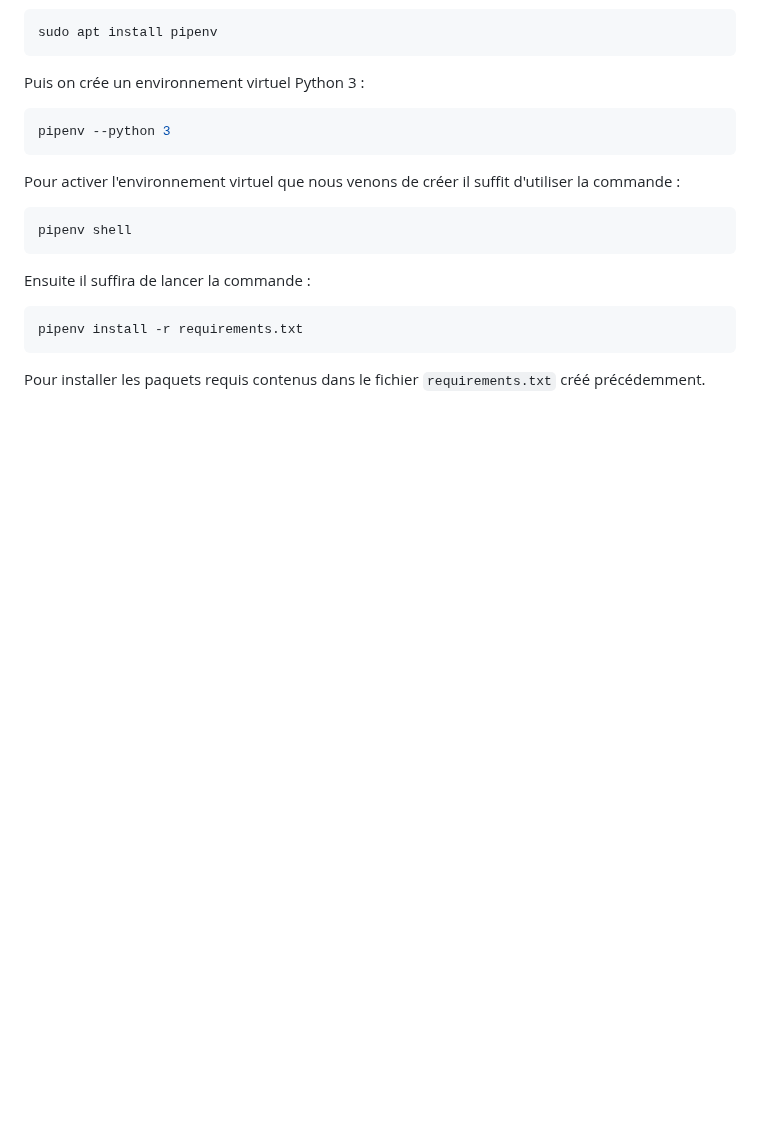
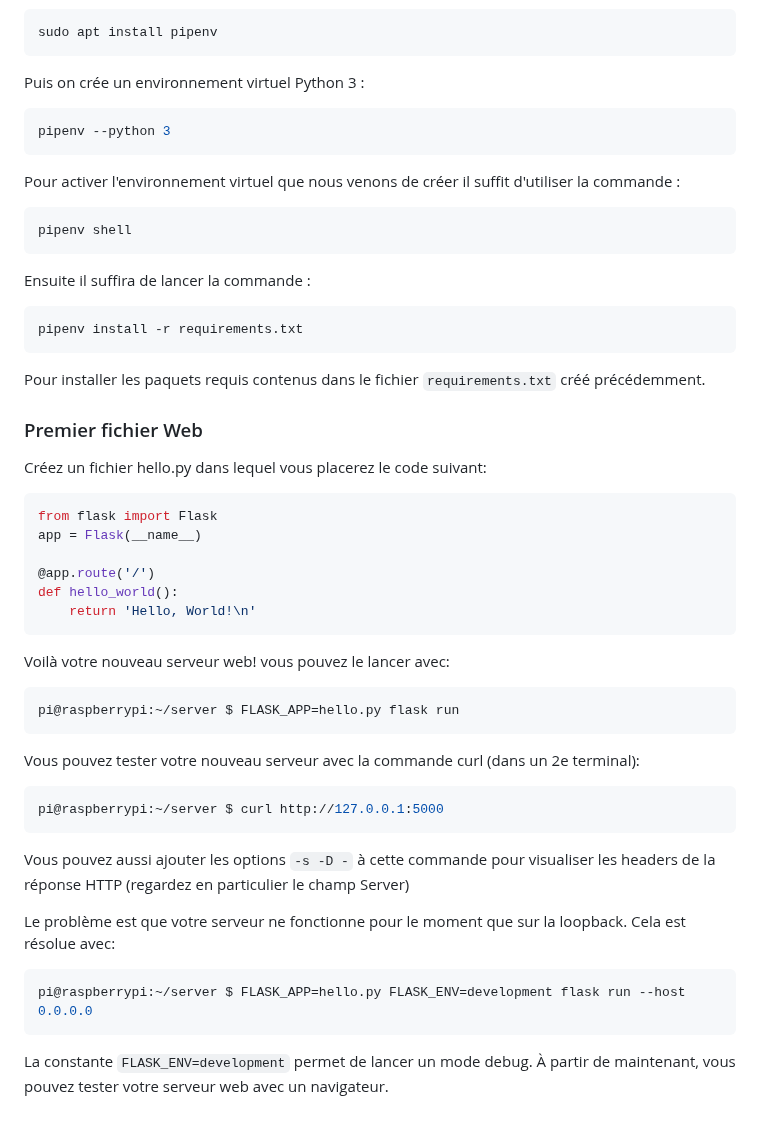
Before and after one commit to OliverBELLIARD/capteurs_reseau_VO, a Markdown page: README.md, the part around the change. GitHub-like rendering; blank space fills up the shorter version.

````diff
--- a/README.md
+++ b/README.md
@@ -312,3 +312,30 @@ Ensuite il suffira de lancer la commande :
 pipenv install -r requirements.txt
 ```
 Pour installer les paquets requis contenus dans le fichier `requirements.txt` créé précédemment.
+
+### Premier fichier Web
+
+Créez un fichier hello.py dans lequel vous placerez le code suivant:
+```python
+from flask import Flask
+app = Flask(__name__)
+
+@app.route('/')
+def hello_world():
+    return 'Hello, World!\n'
+```
+Voilà votre nouveau serveur web! vous pouvez le lancer avec:
+```bash
+pi@raspberrypi:~/server $ FLASK_APP=hello.py flask run
+```
+Vous pouvez tester votre nouveau serveur avec la commande curl (dans un 2e terminal):
+```bash
+pi@raspberrypi:~/server $ curl http://127.0.0.1:5000
+```
+Vous pouvez aussi ajouter les options `-s -D -` à cette commande pour visualiser les headers de la réponse HTTP (regardez en particulier le champ Server)
+
+Le problème est que votre serveur ne fonctionne pour le moment que sur la loopback. Cela est résolue avec:
+```bash
+pi@raspberrypi:~/server $ FLASK_APP=hello.py FLASK_ENV=development flask run --host 0.0.0.0
+```
+La constante `FLASK_ENV=development` permet de lancer un mode debug. À partir de maintenant, vous pouvez tester votre serveur web avec un navigateur.
````
